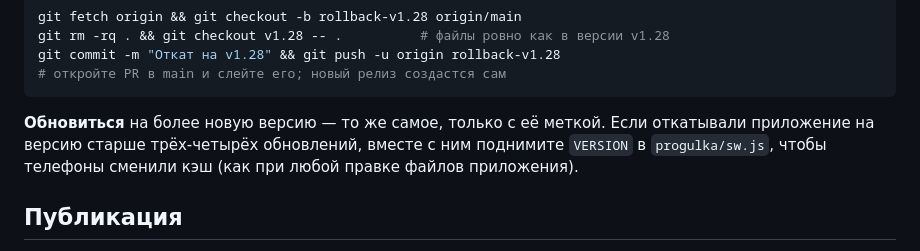
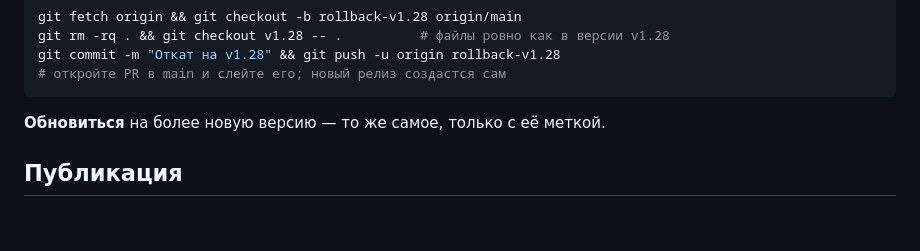
Before and after one commit to qwest65/malenkiy-karavan-web, a Markdown page: README.md, the part around the change. GitHub-like rendering; blank space fills up the shorter version.

Commit message:
README: shorter rollback note
Co-Authored-By: Claude Sonnet 5.5 <noreply@anthropic.com>
Claude-Session: https://claude.ai/code/session_01M1J6kMihQE3n5EQp18fsrb

````diff
--- a/README.md
+++ b/README.md
@@ -247,8 +247,7 @@ git commit -m "Откат на v1.28" && git push -u origin rollback-v1.28
 # откройте PR в main и слейте его; новый релиз создастся сам
 ```
 
-**Обновиться** на более новую версию — то же самое, только с её меткой. Если откатывали приложение на версию старше трёх-четырёх
-обновлений, вместе с ним поднимите `VERSION` в `progulka/sw.js`, чтобы телефоны сменили кэш (как при любой правке файлов приложения).
+**Обновиться** на более новую версию — то же самое, только с её меткой.
 
 ## Публикация
 
````
